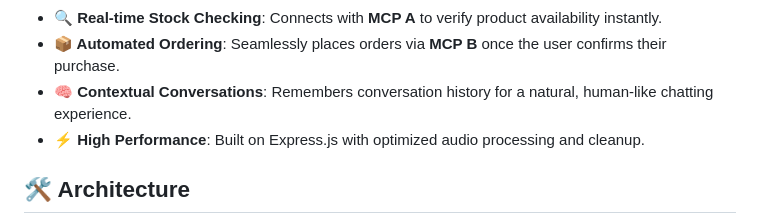
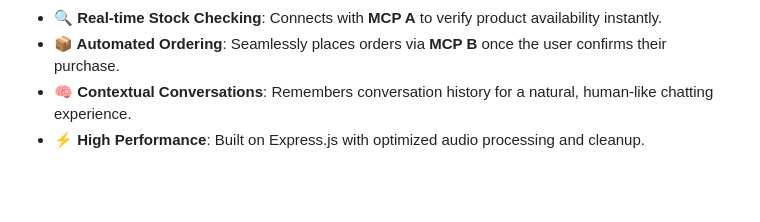
Before and after one commit to Randishpt/chatbot-service, a Markdown page: README.md, the part around one of its changes. Drawn GitHub-style; blank space fills up the shorter version.

Commit message:
docs: Remove architecture diagram from README

```diff
--- a/README.md
+++ b/README.md
@@ -15,5 +15,4 @@ A powerful, AI-driven inventory management chatbot service designed to facilitat
 -   **🧠 Contextual Conversations**: Remembers conversation history for a natural, human-like chatting experience.
 -   **⚡ High Performance**: Built on Express.js with optimized audio processing and cleanup.
 
-## 🛠️ Architecture
 
```
Also changed, not shown: other parts of README.md (+0 -7 lines).
